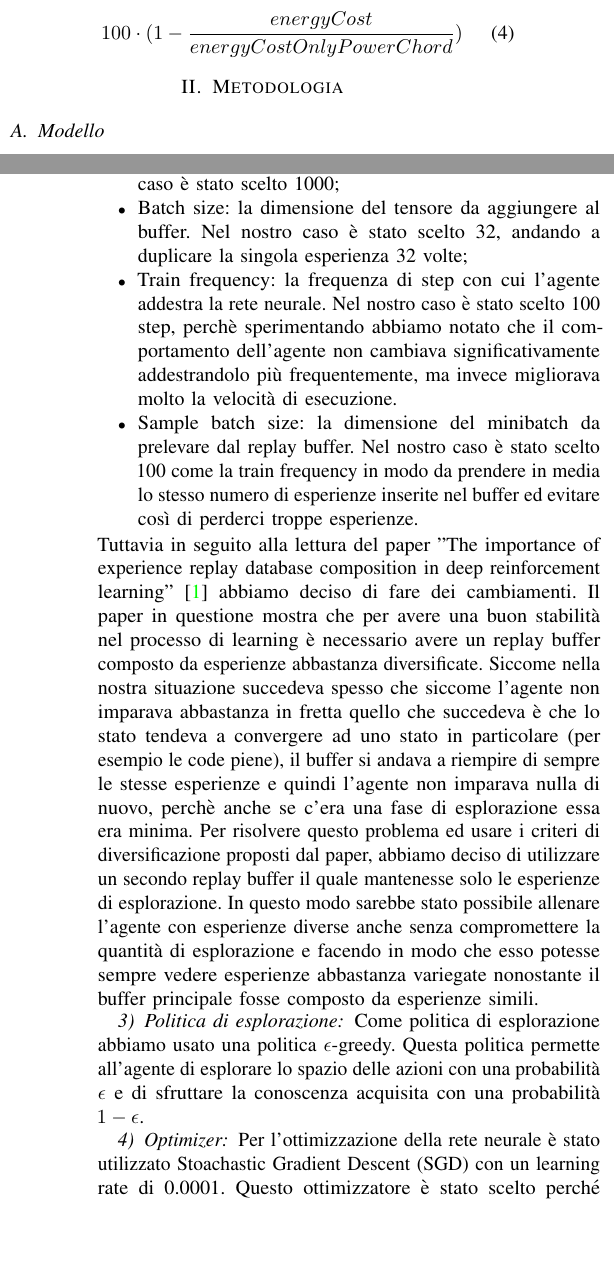
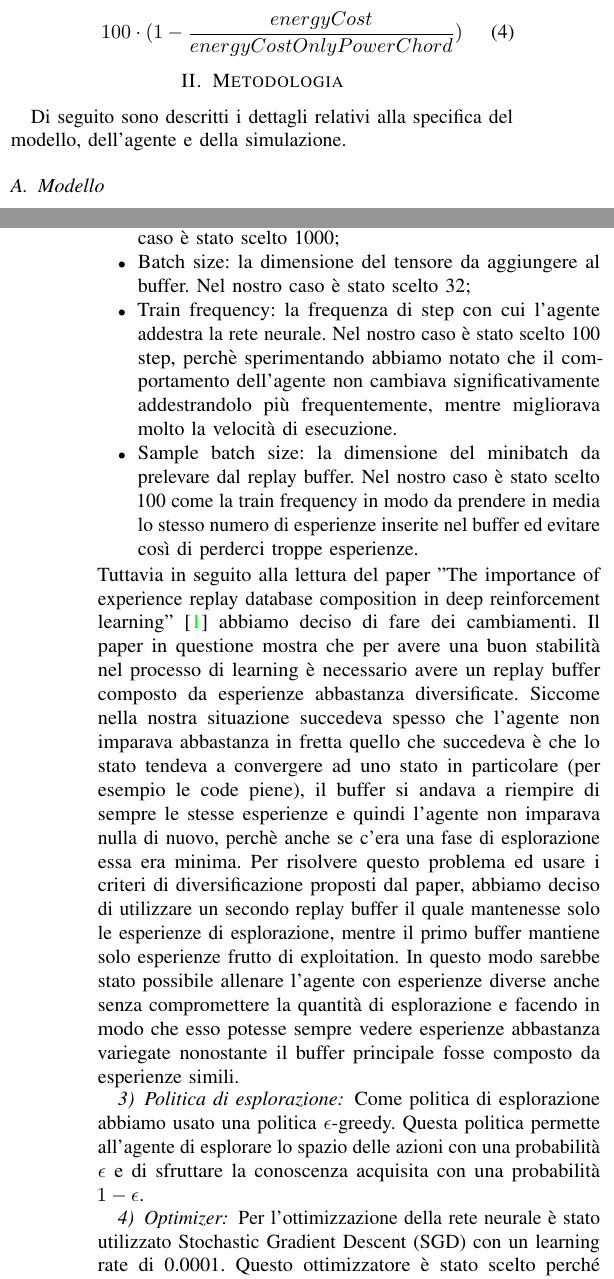
Before and after one commit to retarded-reward/collaborative-learning, a LaTeX paper (docs/paper.tex): two parts of the columns of pages 1 and 3 of 17, joined at a grey line, cut so that both start at the same text, the shorter picture padded with empty space. Compiled offline with pdfLaTeX; a missing font is replaced by an installed copy or a similar font; a LaTeX package or settings file that is missing is left out.

Commit message:
minor paper fixes

```diff
--- a/docs/paper.tex
+++ b/docs/paper.tex
@@ -95,7 +96,8 @@ Per valutare le performance dell'agente esso verrà confrontato con un agente ch
 \end{itemize}
 
 \section{Metodologia}
-%TODO:
+Di seguito sono descritti i dettagli relativi alla specifica del modello, dell'agente e
+della simulazione.
 
 \subsection{Modello}
 A partire dalla specifica del problema è stato definito un modello che delinea come
@@ -212,16 +214,17 @@ Come replay buffer è stato usato quello messo a disposizione dalla libreria TF-
 \begin{itemize}
     \item Max length: la lunghezza massima del buffer. Nel nostro caso è stato scelto 1000;
-    \item Batch size: la dimensione del tensore da aggiungere al buffer. Nel nostro caso è stato scelto 32, andando a duplicare la singola esperienza 32 volte;
-    \item Train frequency: la frequenza di step con cui l'agente addestra la rete neurale. Nel nostro caso è stato scelto 100 step, perchè sperimentando abbiamo notato che il comportamento dell'agente non cambiava significativamente addestrandolo più frequentemente, ma invece migliorava molto la velocità di esecuzione.
+    \item Batch size: la dimensione del tensore da aggiungere al buffer. Nel nostro caso è stato scelto 32;
+    \item Train frequency: la frequenza di step con cui l'agente addestra la rete neurale. Nel nostro caso è stato scelto 100 step, perchè sperimentando abbiamo notato che il comportamento dell'agente non cambiava significativamente addestrandolo più frequentemente, mentre migliorava molto la velocità di esecuzione.
     \item Sample batch size: la dimensione del minibatch da prelevare dal replay buffer. Nel nostro caso è stato scelto 100 come la train frequency in modo da prendere in media lo stesso numero di esperienze inserite nel buffer ed evitare così di perderci troppe esperienze.
 \end{itemize}
-Tuttavia in seguito alla lettura del paper "The importance of experience replay database composition in deep reinforcement learning"\cite{b1} abbiamo deciso di fare dei cambiamenti. Il paper in questione mostra che per avere una buon stabilità nel processo di learning è necessario avere un replay buffer composto da esperienze abbastanza diversificate. Siccome nella nostra situazione succedeva spesso che siccome l'agente non imparava abbastanza in fretta quello che succedeva è che lo stato tendeva a convergere ad uno stato in particolare (per esempio le code piene), il buffer si andava a riempire di sempre le stesse esperienze e quindi l'agente non imparava nulla di nuovo, perchè anche se c'era una fase di esplorazione essa era minima. Per risolvere questo problema ed usare i criteri di diversificazione proposti dal paper, abbiamo deciso di utilizzare un secondo replay buffer il quale mantenesse solo le esperienze di esplorazione. In questo modo sarebbe stato possibile allenare l'agente con esperienze diverse anche senza compromettere la quantità di esplorazione e facendo in modo che esso potesse sempre vedere esperienze abbastanza variegate nonostante il buffer principale fosse composto da esperienze simili.
+Tuttavia in seguito alla lettura del paper "The importance of experience replay database composition in deep reinforcement learning"\cite{b1} abbiamo deciso di fare dei cambiamenti. Il paper in questione mostra che per avere una buon stabilità nel processo di learning è necessario avere un replay buffer composto da esperienze abbastanza diversificate. Siccome nella nostra situazione succedeva spesso che l'agente non imparava abbastanza in fretta quello che succedeva è che lo stato tendeva a convergere ad uno stato in particolare (per esempio le code piene), il buffer si andava a riempire di sempre le stesse esperienze e quindi l'agente non imparava nulla di nuovo, perchè anche se c'era una fase di esplorazione essa era minima. Per risolvere questo problema ed usare i criteri di diversificazione proposti dal paper, abbiamo deciso di utilizzare un secondo replay buffer il quale mantenesse solo le esperienze di esplorazione, mentre
+il primo buffer mantiene solo esperienze frutto di exploitation. In questo modo sarebbe stato possibile allenare l'agente con esperienze diverse anche senza compromettere la quantità di esplorazione e facendo in modo che esso potesse sempre vedere esperienze abbastanza variegate nonostante il buffer principale fosse composto da esperienze simili.
 
 \subsubsection{Politica di esplorazione}
-Come politica di esplorazione abbiamo usato una politica $\epsilon$-greedy. Questa politica permette all'agente di esplorare lo spazio delle azioni con una probabilità $\epsilon$ e di sfruttare la conoscenza acquisita con una probabilità $1 - \epsilon$. %La probabilità $\epsilon$ è stata impostata fissa a 0.1 perché la libreria non permetteva nativamente di impostare un decay rate per $\epsilon$.
+Come politica di esplorazione abbiamo usato una politica $\epsilon$-greedy. Questa politica permette all'agente di esplorare lo spazio delle azioni con una probabilità $\epsilon$ e di sfruttare la conoscenza acquisita con una probabilità $1 - \epsilon$.
 
 \subsubsection{Optimizer}
-Per l'ottimizzazione della rete neurale è stato utilizzato Stoachastic Gradient Descent (SGD) con un learning rate di 0.0001. Questo ottimizzatore è stato scelto perché è uno degli ottimizzatori più semplici e più utilizzati per l'addestramento di reti neurali. Inoltre, è stato scelto un learning rate molto basso per evitare che l'addestramento della rete neurale avvenga troppo velocemente e che l'agente non sia in grado di generalizzare. La funzione da minimizzare è la squared loss, che è la funzione di loss più utilizzata per l'addestramento di reti neurali.
+Per l'ottimizzazione della rete neurale è stato utilizzato Stochastic Gradient Descent (SGD) con un learning rate di 0.0001. Questo ottimizzatore è stato scelto perché è uno degli ottimizzatori più semplici e più utilizzati per l'addestramento di reti neurali. Inoltre, è stato scelto un learning rate molto basso per evitare che l'addestramento della rete neurale avvenga troppo velocemente e che l'agente non sia in grado di generalizzare. La funzione da minimizzare è la squared loss, che è la funzione di loss più utilizzata per l'addestramento di reti neurali.
 
 \subsubsection{Gamma}
 Il parametro gamma è stato impostato a 0.99. Questo parametro è importante perché definisce il peso che viene dato alle future reward rispetto alle reward attuali. Un valore di gamma vicino a 1 indica che l'agente darà molto peso alle future reward, mentre un valore di gamma vicino a 0 indica che l'agente darà poco peso alle future reward. In generale, un valore di gamma vicino a 1 è consigliato per problemi in cui le future reward sono importanti, mentre un valore di gamma vicino a 0 è consigliato per problemi in cui le future reward sono meno importanti.
```
Also changed, not shown: docs/paper.tex (19 more changed lines).
